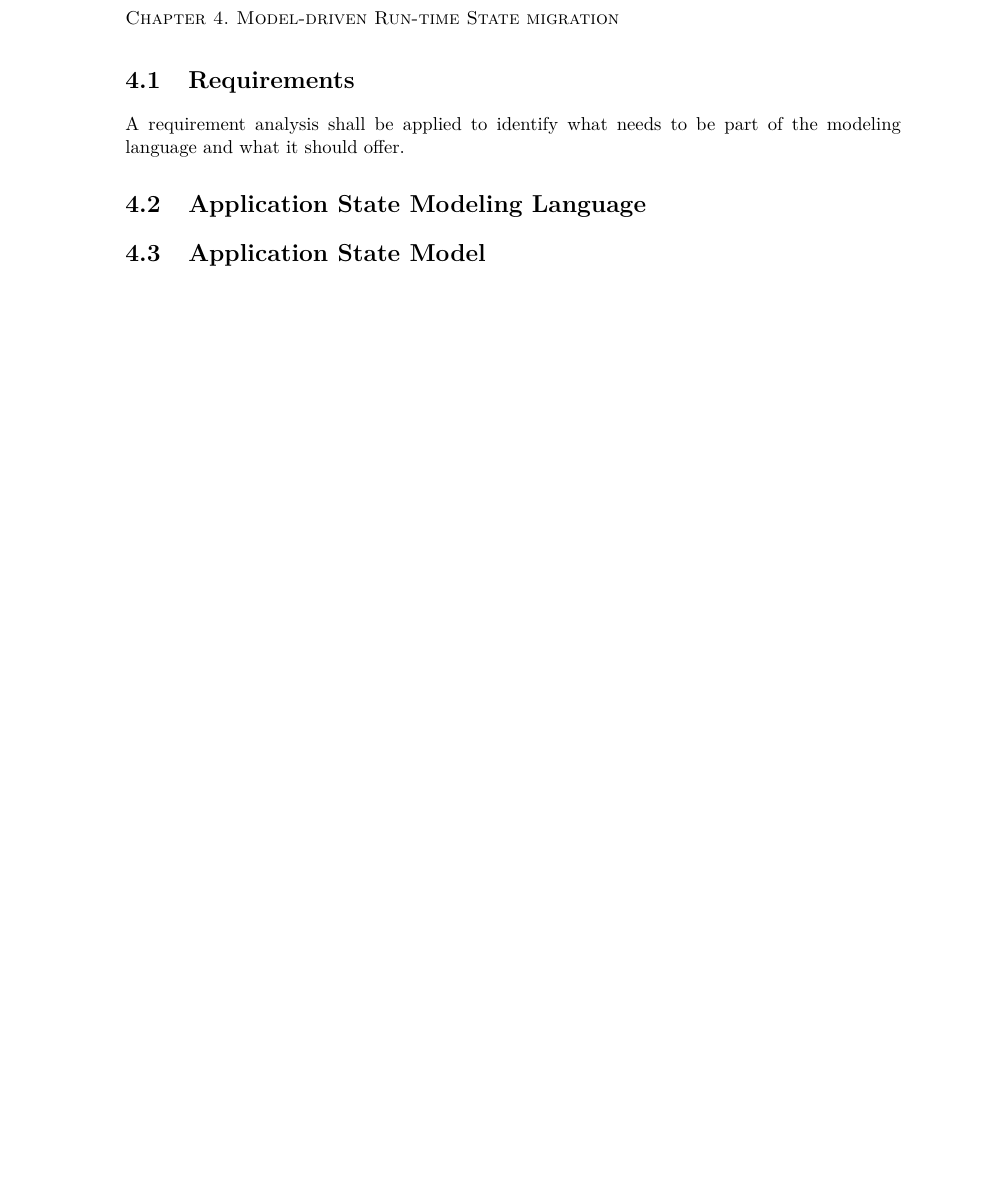
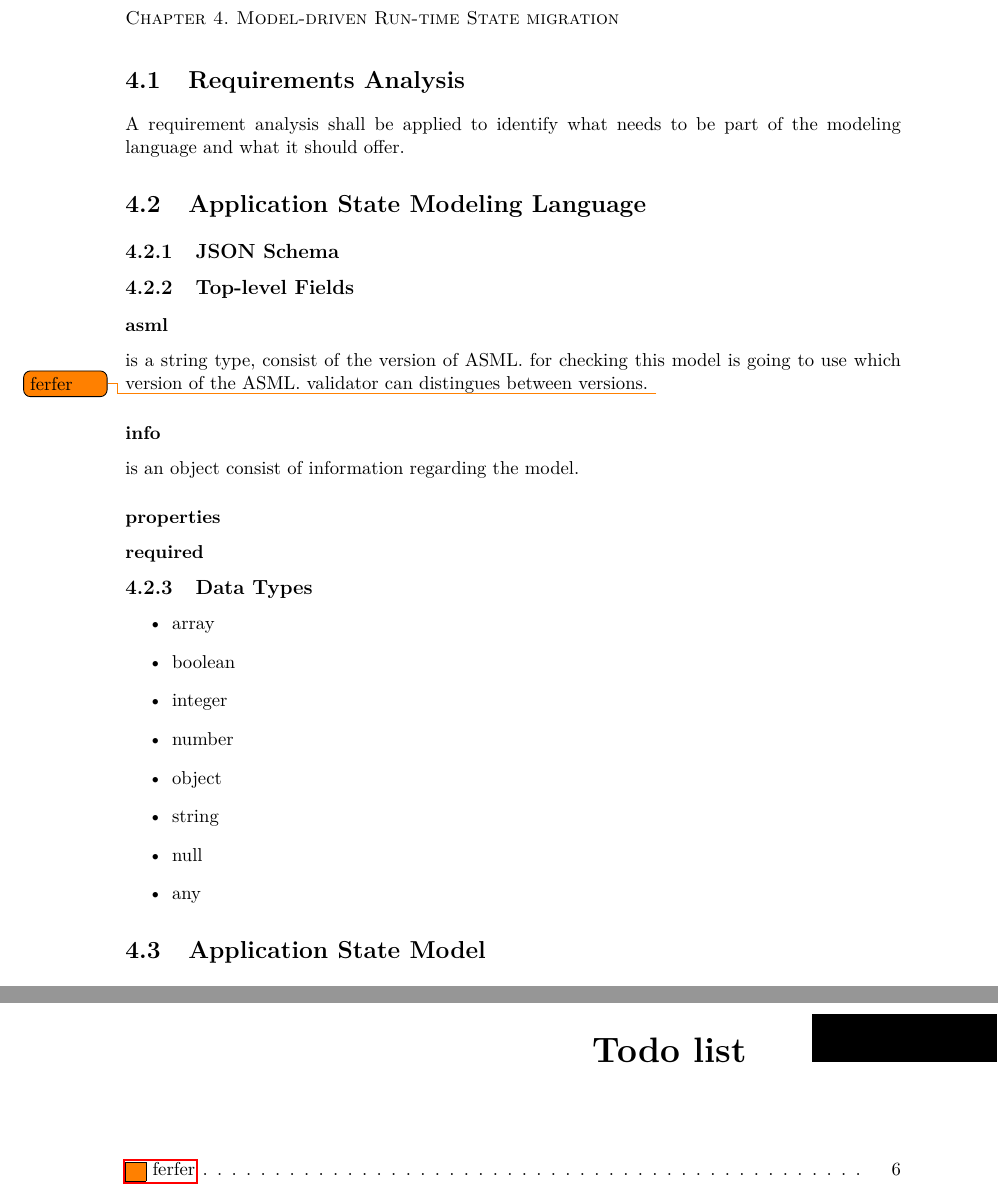
Before and after one commit to saman/master-thesis, a LaTeX thesis (thesis.tex, which reads chapters/4-model_driven/asml.tex, chapters/4-model_driven/model_driven.tex): part of page 14 of 21 before the commit and two parts of pages 14 and 22 of 22 after it, the two joined at a grey line, cut so that both start at the same text, the shorter picture padded with empty space. Compiled offline with pdfLaTeX.

Commit message:
Updates from Overleaf

```diff
--- a/chapters/4-model_driven/asml.tex
+++ b/chapters/4-model_driven/asml.tex
@@ -0,0 +1,24 @@
+\subsection{JSON Schema}
+\subsection{Top-level Fields}
+\subsubsection{asml}
+is a string type, consist of the version of ASML. for checking this model is going to use which version of the ASML.
+validator can distingues between versions. \todo{ferfer}
+
+\subsubsection{info}
+is an object consist of information regarding the model.
+\subsubsection{properties}
+\subsubsection{required}
+
+\subsection{Data Types}
+
+
+\begin{itemize}
+\item array
+\item boolean
+\item integer
+\item number
+\item object
+\item string
+\item null
+\item any
+\end{itemize}
--- a/chapters/4-model_driven/model_driven.tex
+++ b/chapters/4-model_driven/model_driven.tex
@@ -11,7 +11,7 @@ a model-driven approach, as outlined in Figure \ref{fig:solution}, shall be deve
 
 \newpage
 
-\section{Requirements}
+\section{Requirements Analysis}
 \input{chapters/4-model_driven/requirements}
 
 \section{Application State Modeling Language}
```
Also changed, not shown: appendix.tex (+1 -0 lines).
